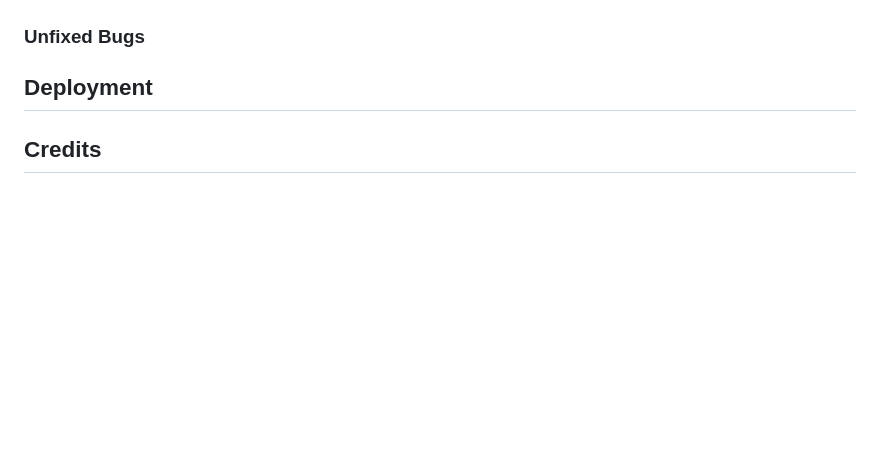
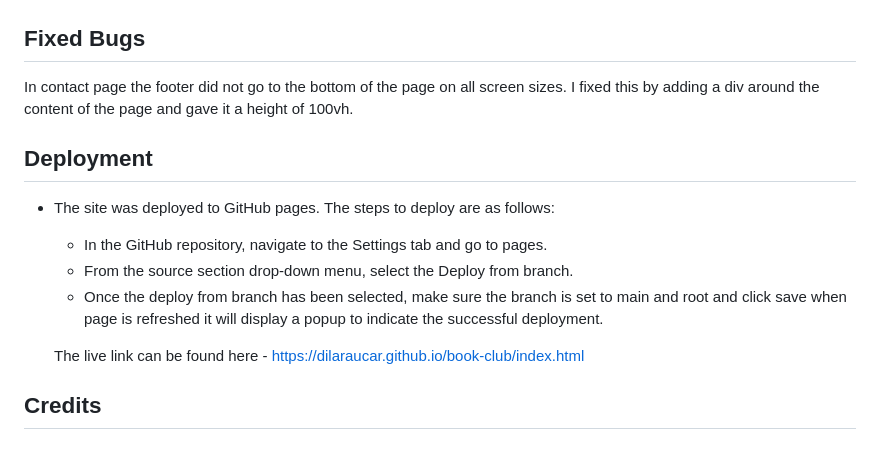
Before and after one commit to DilaraUcar/book-club, a Markdown page: README.md, the part around the change. Drawn GitHub-style; blank space fills up the shorter version.

Commit message:
Add fixed bugs and deployment

```diff
--- a/README.md
+++ b/README.md
@@ -90,9 +90,19 @@ All pages are responsive and have a :
 
   ![Lighthouse](documentation/lighthouse.jpeg)
 
-### Unfixed Bugs
+## Fixed Bugs
+
+In contact page the footer did not go to the bottom of the page on all screen sizes. I fixed this by adding a div around the content of the page and gave it a height of 100vh.
 
 ## Deployment
+
+- The site was deployed to GitHub pages. The steps to deploy are as follows:
+
+  - In the GitHub repository, navigate to the Settings tab and go to pages.
+  - From the source section drop-down menu, select the Deploy from branch.
+  - Once the deploy from branch has been selected, make sure the branch is set to main and root and click save when page is refreshed it will display a popup to indicate the successful deployment.
+
+  The live link can be found here - <https://dilaraucar.github.io/book-club/index.html>
 
 ## Credits
 
```
